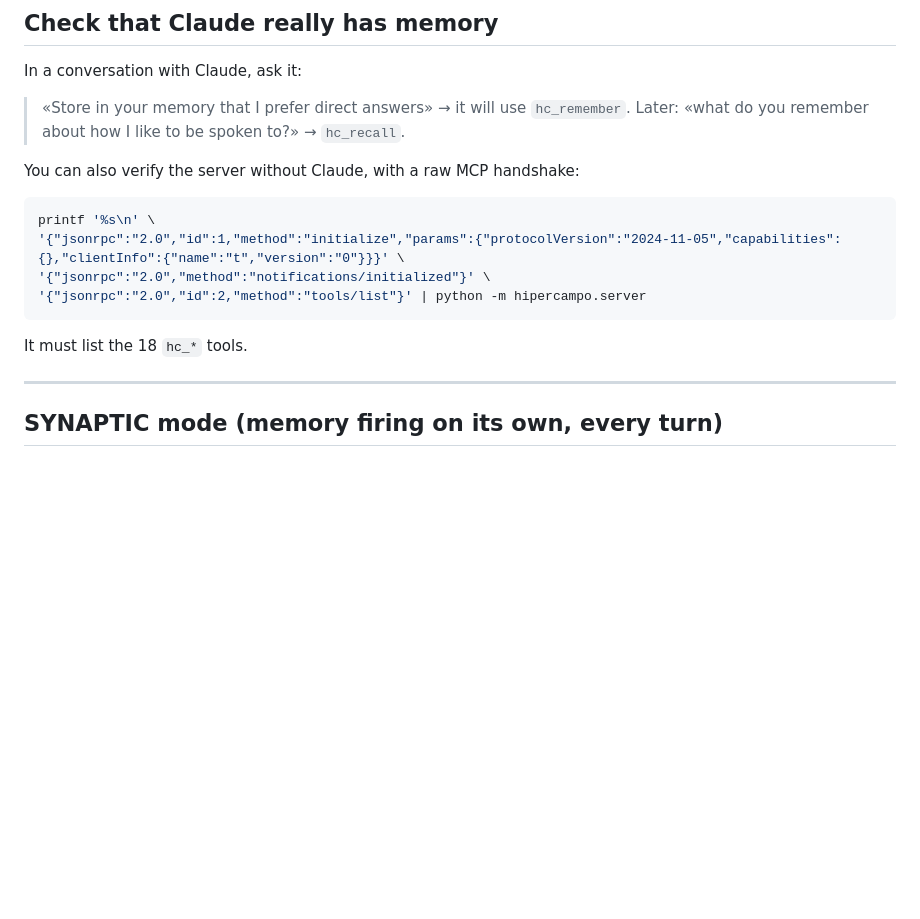
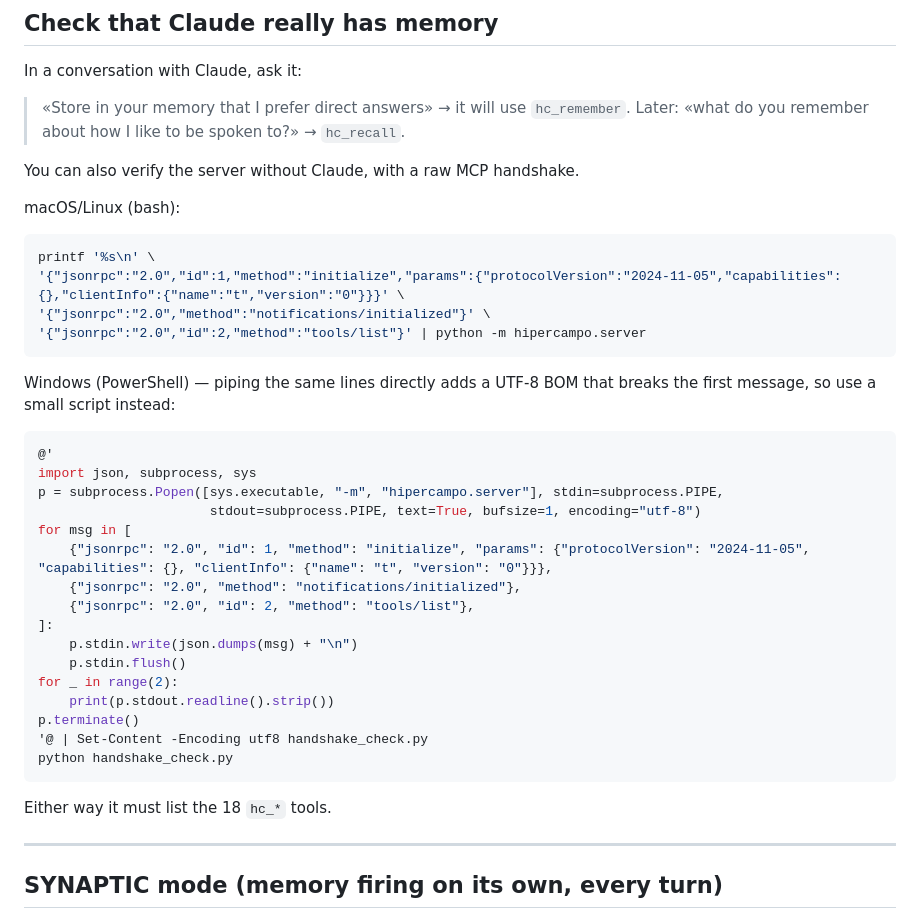
Before and after one commit to armandojaleo/hipercampo, a Markdown page: docs/INSTALL.md, the part around the change. Drawn GitHub-style; blank space fills up the shorter version.

````diff
--- a/docs/INSTALL.md
+++ b/docs/INSTALL.md
@@ -325,7 +325,9 @@ In a conversation with Claude, ask it:
 > «Store in your memory that I prefer direct answers» → it will use `hc_remember`.
 > Later: «what do you remember about how I like to be spoken to?» → `hc_recall`.
 
-You can also verify the server without Claude, with a raw MCP handshake:
+You can also verify the server without Claude, with a raw MCP handshake.
+
+macOS/Linux (bash):
 
 ```bash
 printf '%s\n' \
@@ -334,7 +336,29 @@ printf '%s\n' \
 '{"jsonrpc":"2.0","id":2,"method":"tools/list"}' | python -m hipercampo.server
 ```
 
-It must list the 18 `hc_*` tools.
+Windows (PowerShell) — piping the same lines directly adds a UTF-8 BOM that
+breaks the first message, so use a small script instead:
+
+```powershell
+@'
+import json, subprocess, sys
+p = subprocess.Popen([sys.executable, "-m", "hipercampo.server"], stdin=subprocess.PIPE,
+                      stdout=subprocess.PIPE, text=True, bufsize=1, encoding="utf-8")
+for msg in [
+    {"jsonrpc": "2.0", "id": 1, "method": "initialize", "params": {"protocolVersion": "2024-11-05", "capabilities": {}, "clientInfo": {"name": "t", "version": "0"}}},
+    {"jsonrpc": "2.0", "method": "notifications/initialized"},
+    {"jsonrpc": "2.0", "id": 2, "method": "tools/list"},
+]:
+    p.stdin.write(json.dumps(msg) + "\n")
+    p.stdin.flush()
+for _ in range(2):
+    print(p.stdout.readline().strip())
+p.terminate()
+'@ | Set-Content -Encoding utf8 handshake_check.py
+python handshake_check.py
+```
+
+Either way it must list the 18 `hc_*` tools.
 
 ---
 
````
Also changed, not shown: docs/INSTALL.es.md (+26 -2 lines).
